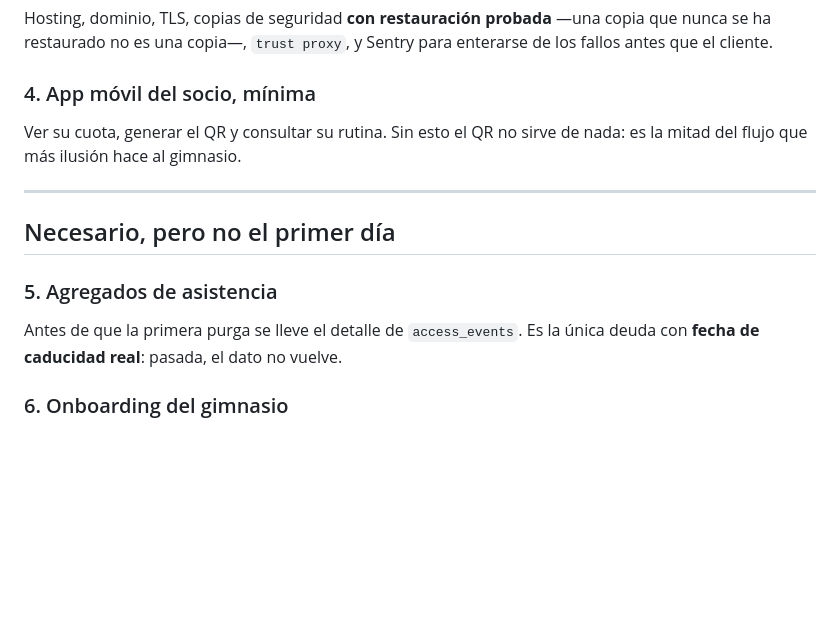
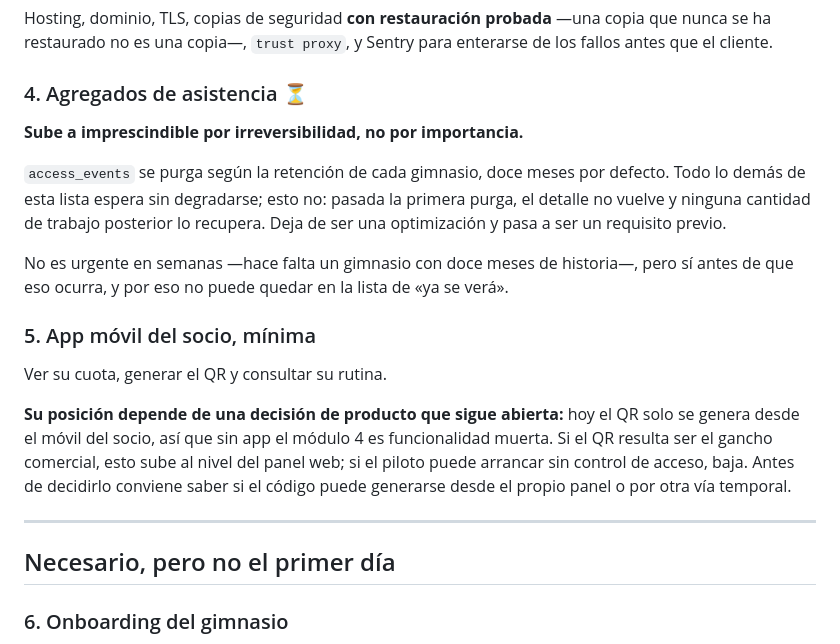
Before and after one commit to pumaplys/GYMLAB, a Markdown page: docs/03-fase-2.md, the part around the change. GitHub-like rendering; blank space fills up the shorter version.

```diff
--- a/docs/03-fase-2.md
+++ b/docs/03-fase-2.md
@@ -45,19 +45,33 @@ Hosting, dominio, TLS, copias de seguridad **con restauración probada** —una
 que nunca se ha restaurado no es una copia—, `trust proxy`, y Sentry para
 enterarse de los fallos antes que el cliente.
 
-### 4. App móvil del socio, mínima
+### 4. Agregados de asistencia ⏳
 
-Ver su cuota, generar el QR y consultar su rutina. Sin esto el QR no sirve de
-nada: es la mitad del flujo que más ilusión hace al gimnasio.
+**Sube a imprescindible por irreversibilidad, no por importancia.**
+
+`access_events` se purga según la retención de cada gimnasio, doce meses por
+defecto. Todo lo demás de esta lista espera sin degradarse; esto no: pasada la
+primera purga, el detalle no vuelve y ninguna cantidad de trabajo posterior lo
+recupera. Deja de ser una optimización y pasa a ser un requisito previo.
+
+No es urgente en semanas —hace falta un gimnasio con doce meses de historia—,
+pero sí antes de que eso ocurra, y por eso no puede quedar en la lista de «ya se
+verá».
+
+### 5. App móvil del socio, mínima
+
+Ver su cuota, generar el QR y consultar su rutina.
+
+**Su posición depende de una decisión de producto que sigue abierta:** hoy el QR
+solo se genera desde el móvil del socio, así que sin app el módulo 4 es
+funcionalidad muerta. Si el QR resulta ser el gancho comercial, esto sube al
+nivel del panel web; si el piloto puede arrancar sin control de acceso, baja.
+Antes de decidirlo conviene saber si el código puede generarse desde el propio
+panel o por otra vía temporal.
 
 ---
 
 ## Necesario, pero no el primer día
-
-### 5. Agregados de asistencia
-
-Antes de que la primera purga se lleve el detalle de `access_events`. Es la única
-deuda con **fecha de caducidad real**: pasada, el dato no vuelve.
 
 ### 6. Onboarding del gimnasio
 
```
Also changed, not shown: docs/00-estado.md (+1 -1 lines), docs/01-arquitectura.md (+45 -12 lines).
